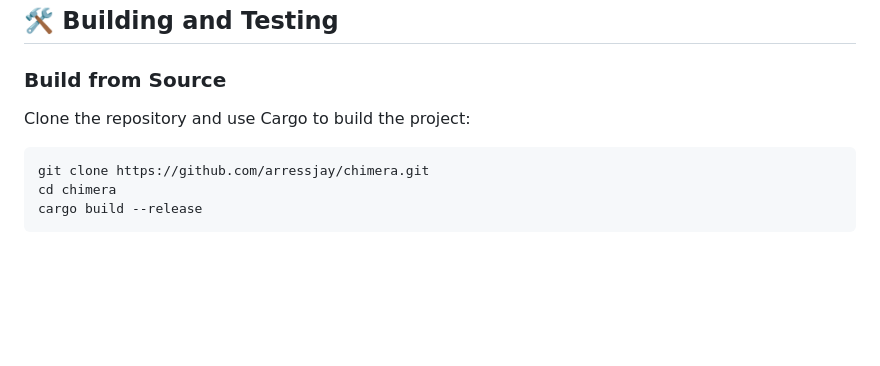
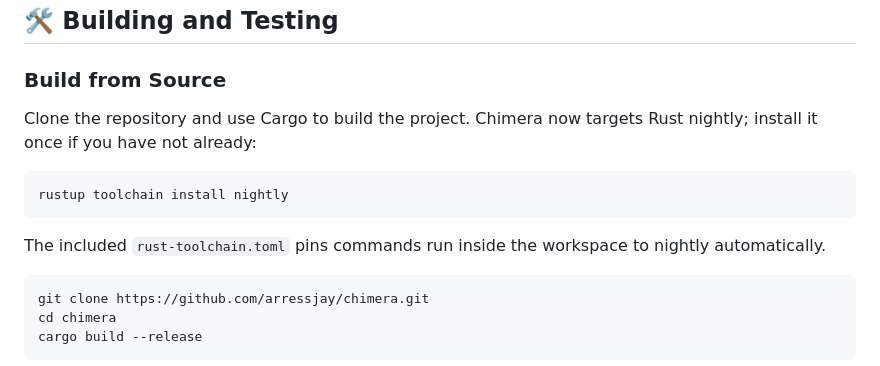
Before and after one commit to ArrEssJay/chimera, a Markdown page: README.md, the part around the change. Drawn GitHub-style; blank space fills up the shorter version.

Commit message:
Update README to reflect Rust nightly toolchain requirement and installation instructions

````diff
--- a/README.md
+++ b/README.md
@@ -102,7 +102,13 @@ The `chimera-core` library is organized into several key modules:
 
 ### Build from Source
 
-Clone the repository and use Cargo to build the project:
+Clone the repository and use Cargo to build the project. Chimera now targets Rust nightly; install it once if you have not already:
+
+```sh
+rustup toolchain install nightly
+```
+
+The included `rust-toolchain.toml` pins commands run inside the workspace to nightly automatically.
 
 ```sh
 git clone https://github.com/arressjay/chimera.git
````
